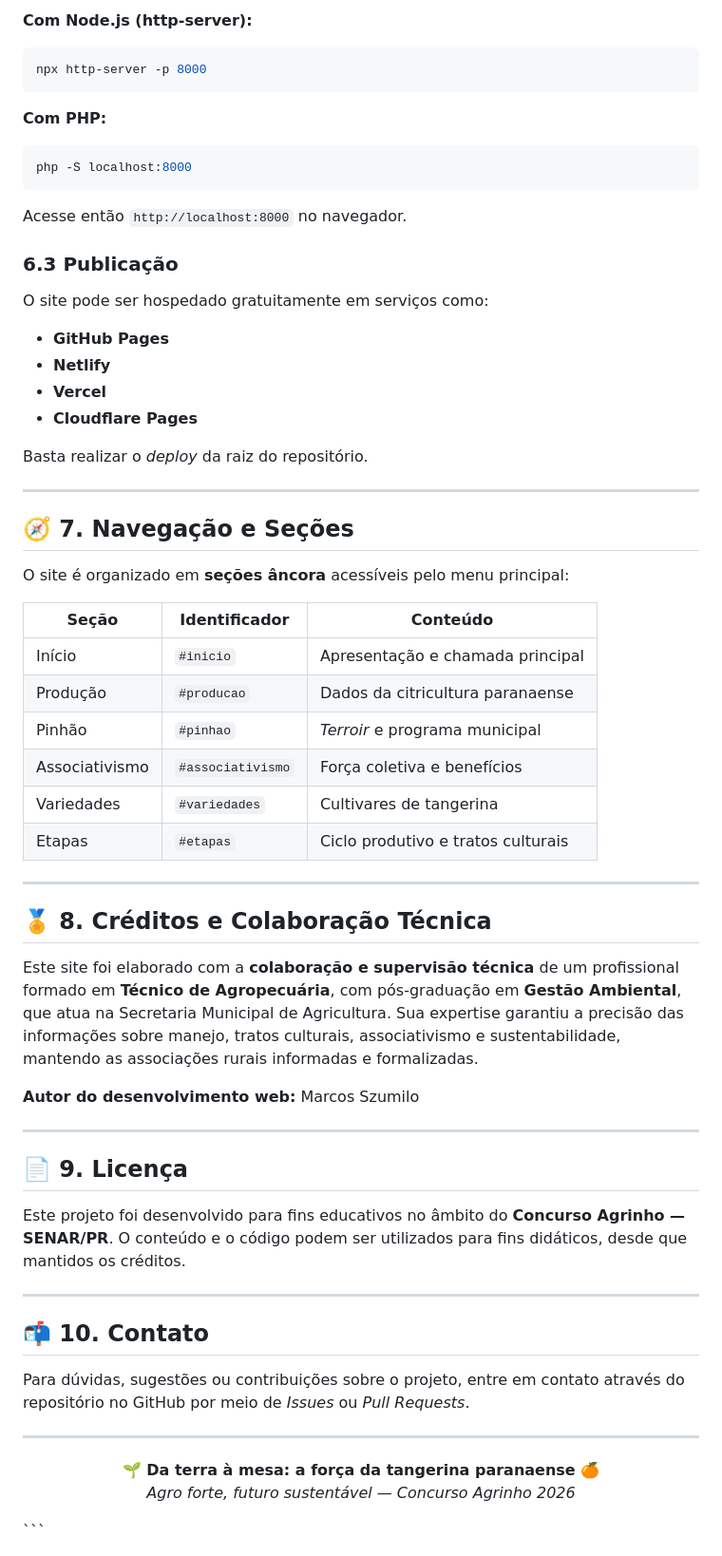
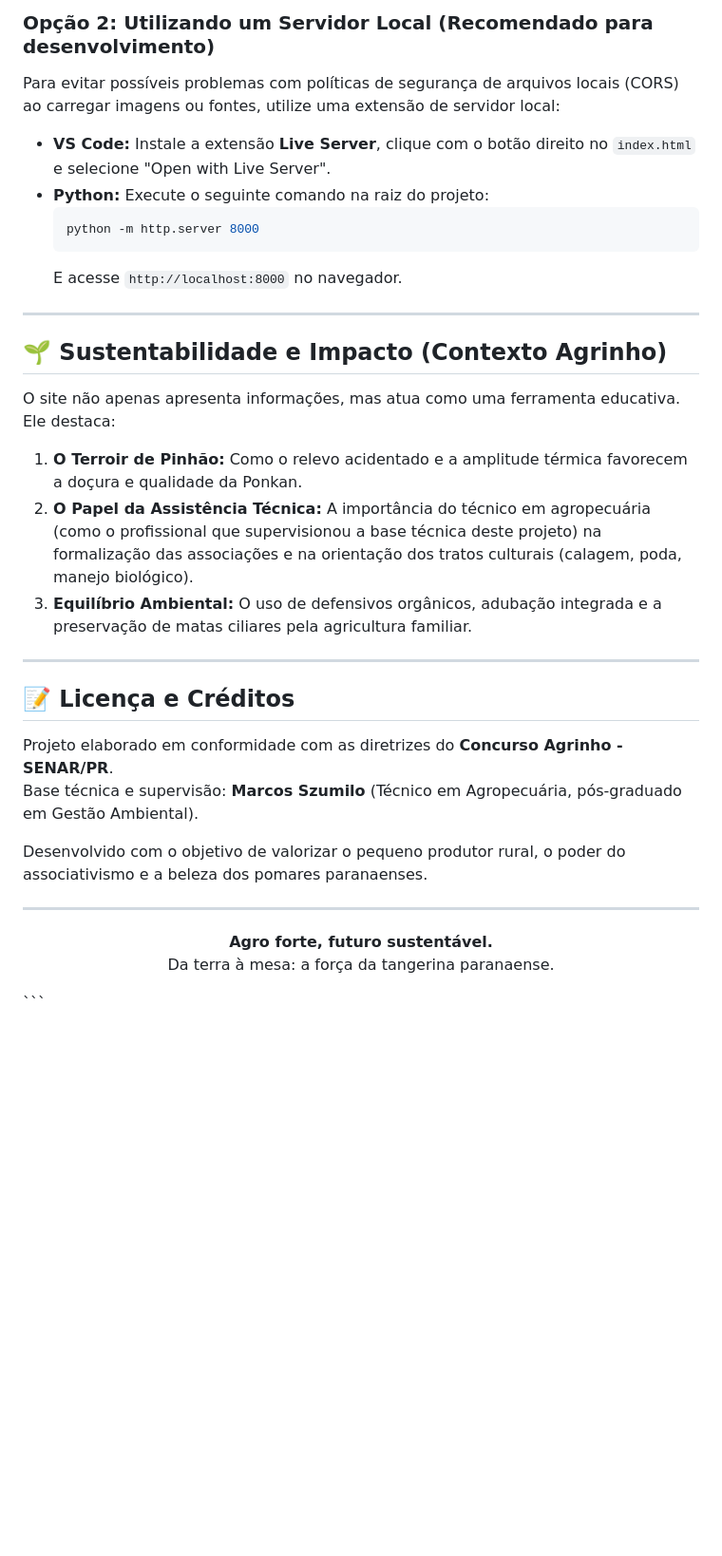
Before and after one commit to leticiavlopes/CitriSul, a Markdown page: README.md, the part around one of its changes. Shown at 95% size. GitHub-like rendering; blank space fills up the shorter version.

````diff
--- a/README.md
+++ b/README.md
@@ -183,64 +92,33 @@ python -m http.server 8000
-**Com Node.js (http-server):**
-```bash
-npx http-server -p 8000
-```
-
-**Com PHP:**
-```bash
-php -S localhost:8000
-```
-
-Acesse então `http://localhost:8000` no navegador.
-
-### 6.3 Publicação
-
-O site pode ser hospedado gratuitamente em serviços como:
-- **GitHub Pages**
-- **Netlify**
-- **Vercel**
-- **Cloudflare Pages**
-
-Basta realizar o *deploy* da raiz do repositório.
+### Opção 2: Utilizando um Servidor Local (Recomendado para desenvolvimento)
+Para evitar possíveis problemas com políticas de segurança de arquivos locais (CORS) ao carregar imagens ou fontes, utilize uma extensão de servidor local:
+* **VS Code:** Instale a extensão **Live Server**, clique com o botão direito no `index.html` e selecione "Open with Live Server".
+* **Python:** Execute o seguinte comando na raiz do projeto:
+  ```bash
+  python -m http.server 8000
+  ```
+  E acesse `http://localhost:8000` no navegador.
 
 ---
 
-## 🧭 7. Navegação e Seções
+## 🌱 Sustentabilidade e Impacto (Contexto Agrinho)
 
-O site é organizado em **seções âncora** acessíveis pelo menu principal:
-
-| Seção | Identificador | Conteúdo |
-|-------|---------------|----------|
-| Início | `#inicio` | Apresentação e chamada principal |
-| Produção | `#producao` | Dados da citricultura paranaense |
-| Pinhão | `#pinhao` | *Terroir* e programa municipal |
-| Associativismo | `#associativismo` | Força coletiva e benefícios |
-| Variedades | `#variedades` | Cultivares de tangerina |
-| Etapas | `#etapas` | Ciclo produtivo e tratos culturais |
+O site não apenas apresenta informações, mas atua como uma ferramenta educativa. Ele destaca:
+1. **O Terroir de Pinhão:** Como o relevo acidentado e a amplitude térmica favorecem a doçura e qualidade da Ponkan.
+2. **O Papel da Assistência Técnica:** A importância do técnico em agropecuária (como o profissional que supervisionou a base técnica deste projeto) na formalização das associações e na orientação dos tratos culturais (calagem, poda, manejo biológico).
+3. **Equilíbrio Ambiental:** O uso de defensivos orgânicos, adubação integrada e a preservação de matas ciliares pela agricultura familiar.
 
 ---
 
-## 🏅 8. Créditos e Colaboração Técnica
+## 📝 Licença e Créditos
 
-Este site foi elaborado com a **colaboração e supervisão técnica** de um profissional formado em **Técnico de Agropecuária**, com pós-graduação em **Gestão Ambiental**, que atua na Secretaria Municipal de Agricultura. Sua expertise garantiu a precisão das informações sobre manejo, tratos culturais, associativismo e sustentabilidade, mantendo as associações rurais informadas e formalizadas.
+Projeto elaborado em conformidade com as diretrizes do **Concurso Agrinho - SENAR/PR**.
+Base técnica e supervisão: **Marcos Szumilo** (Técnico em Agropecuária, pós-graduado em Gestão Ambiental).
 
-**Autor do desenvolvimento web:** Marcos Szumilo
+Desenvolvido com o objetivo de valorizar o pequeno produtor rural, o poder do associativismo e a beleza dos pomares paranaenses.
 
 ---
-
-## 📄 9. Licença
-
-Este projeto foi desenvolvido para fins educativos no âmbito do **Concurso Agrinho — SENAR/PR**. O conteúdo e o código podem ser utilizados para fins didáticos, desde que mantidos os créditos.
-
----
-
-## 📬 10. Contato
-
-Para dúvidas, sugestões ou contribuições sobre o projeto, entre em contato através do repositório no GitHub por meio de *Issues* ou *Pull Requests*.
-
----
-
 <p align="center">
-  <strong>🌱 Da terra à mesa: a força da tangerina paranaense 🍊</strong><br>
-  <em>Agro forte, futuro sustentável — Concurso Agrinho 2026</em>
+  <strong>Agro forte, futuro sustentável.</strong><br>
+  Da terra à mesa: a força da tangerina paranaense.
 </p>
 ```
````
Also changed, not shown: other parts of README.md (+56 -147 lines).
